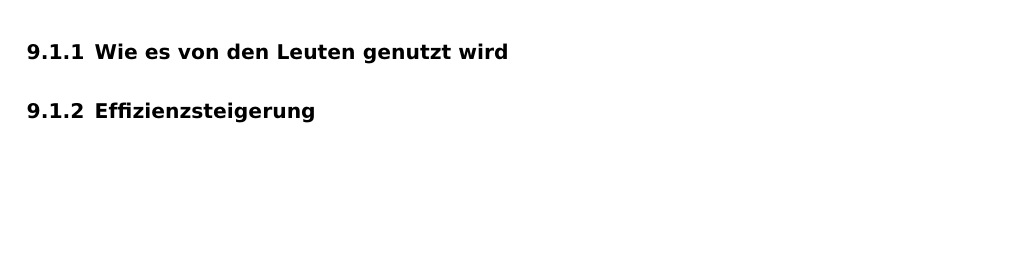
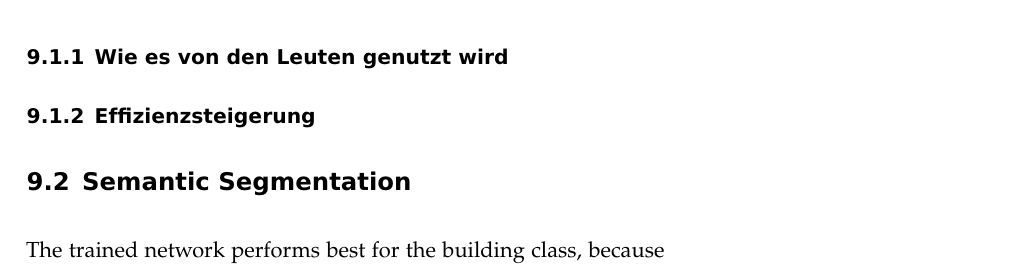
Before and after one commit to mnboos/osm-instance-segmentation, a LaTeX thesis (doc/doku.tex, which reads doc/chapters/practical_results/practical_results.tex): part of page 41 of 55, cut so that both start at the same text, the shorter picture padded with empty space. Compiled offline with pdfLaTeX.

Commit message:
doc updated

```diff
--- a/doc/chapters/practical_results/practical_results.tex
+++ b/doc/chapters/practical_results/practical_results.tex
@@ -4,4 +6,8 @@
 A QGIS plugin has been created, which allows to process the currently displayed imagery in a corresponding backend server.
-		\section{QGIS Plugin}
-		\subsection{Wie es von den Leuten genutzt wird}
-		\subsection{Effizienzsteigerung}
+
+\subsection{Wie es von den Leuten genutzt wird}
+
+\subsection{Effizienzsteigerung}
+
+\section{Semantic Segmentation}
+The trained network performs best for the building class, because
```
Also changed, not shown: doc/chapters/practical_results/practical_results.tex (2 more changed lines).
